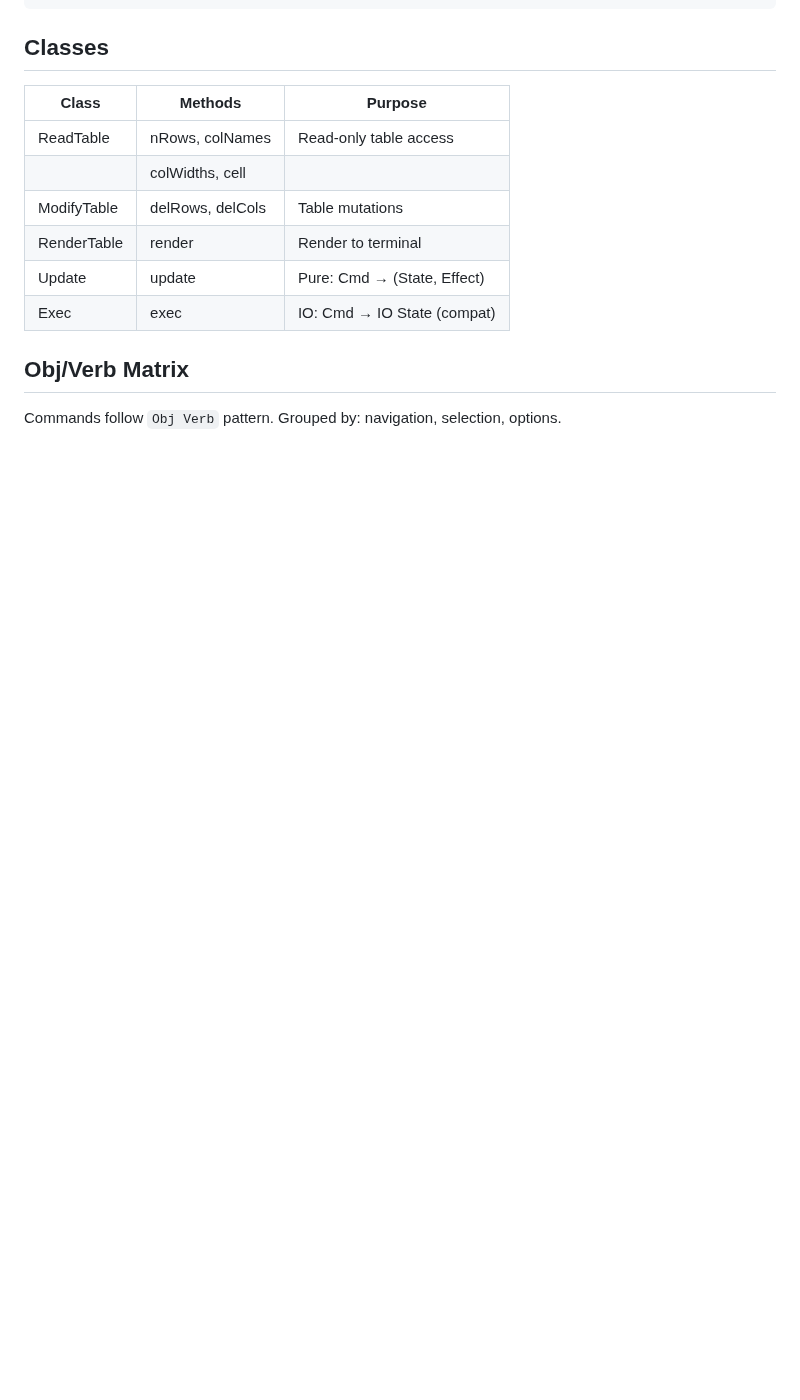
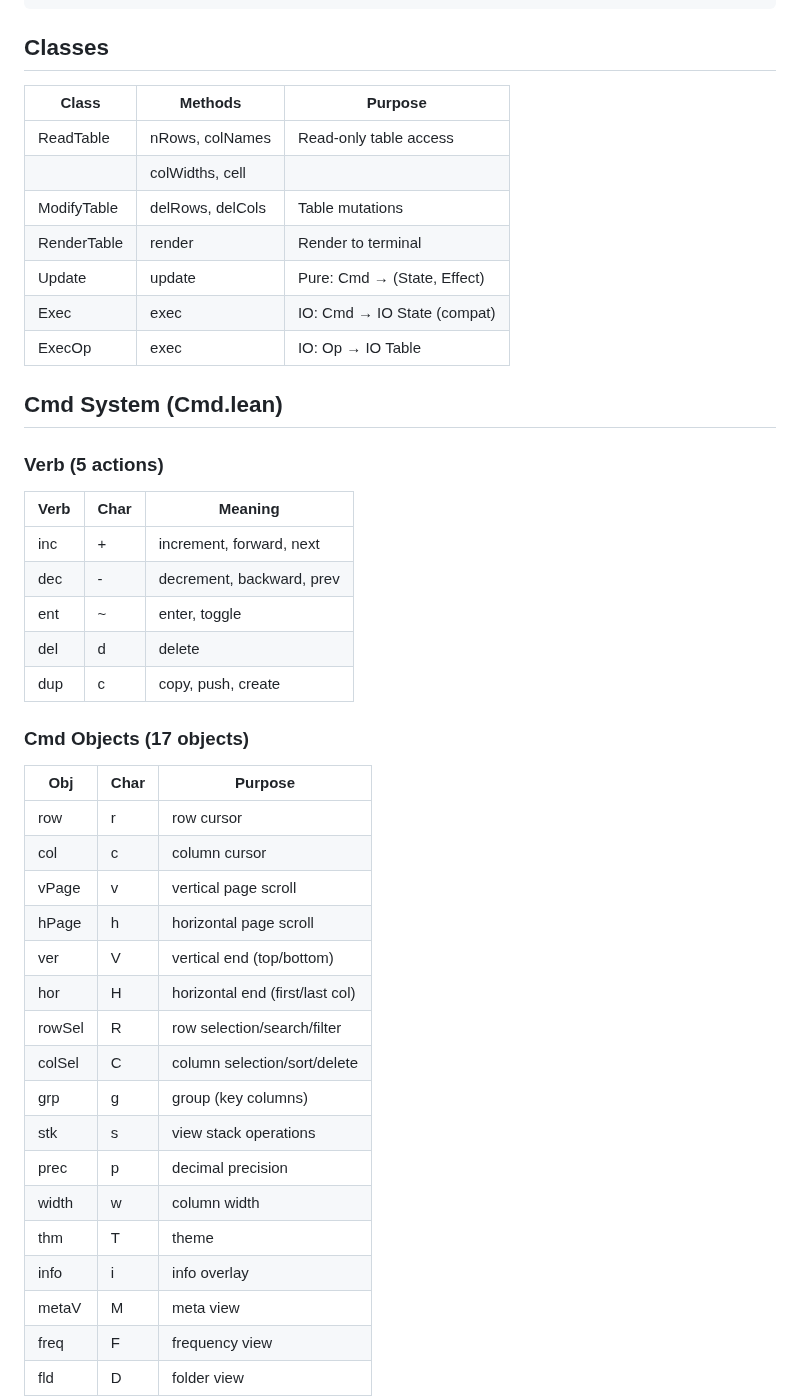
Before and after one commit to co-dh/Tc, a Markdown page: design.md, the part around one of its changes. Drawn GitHub-style; blank space fills up the shorter version.

```diff
--- a/design.md
+++ b/design.md
@@ -92,7 +92,39 @@ The architecture separates pure state logic from IO effects:
 | RenderTable | render             | Render to terminal         |
 | Update      | update             | Pure: Cmd → (State, Effect)|
 | Exec        | exec               | IO: Cmd → IO State (compat)|
+| ExecOp      | exec               | IO: Op → IO Table          |
 
-## Obj/Verb Matrix
+## Cmd System (Cmd.lean)
 
-Commands follow `Obj Verb` pattern. Grouped by: navigation, selection, options.
+### Verb (5 actions)
+
+| Verb | Char | Meaning                       |
+|------|------|-------------------------------|
+| inc  | +    | increment, forward, next      |
+| dec  | -    | decrement, backward, prev     |
+| ent  | ~    | enter, toggle                 |
+| del  | d    | delete                        |
+| dup  | c    | copy, push, create            |
+
+### Cmd Objects (17 objects)
+
+| Obj    | Char | Purpose                          |
+|--------|------|----------------------------------|
+| row    | r    | row cursor                       |
+| col    | c    | column cursor                    |
+| vPage  | v    | vertical page scroll             |
+| hPage  | h    | horizontal page scroll           |
+| ver    | V    | vertical end (top/bottom)        |
+| hor    | H    | horizontal end (first/last col)  |
+| rowSel | R    | row selection/search/filter      |
+| colSel | C    | column selection/sort/delete     |
+| grp    | g    | group (key columns)              |
+| stk    | s    | view stack operations            |
+| prec   | p    | decimal precision                |
+| width  | w    | column width                     |
+| thm    | T    | theme                            |
+| info   | i    | info overlay                     |
+| metaV  | M    | meta view                        |
+| freq   | F    | frequency view                   |
+| fld    | D    | folder view                      |
+
```
Also changed, not shown: other parts of design.md (+117 -106 lines).
